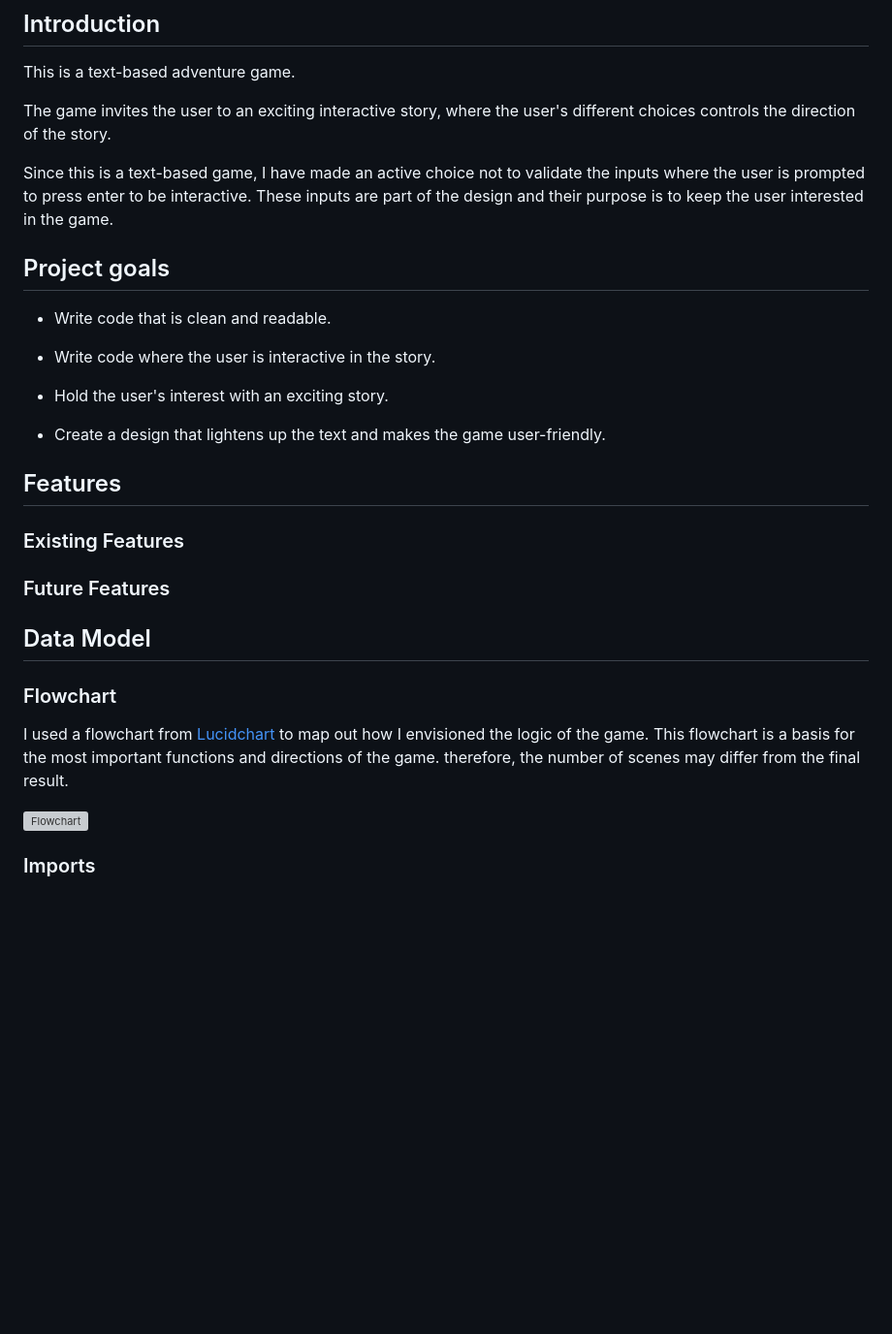
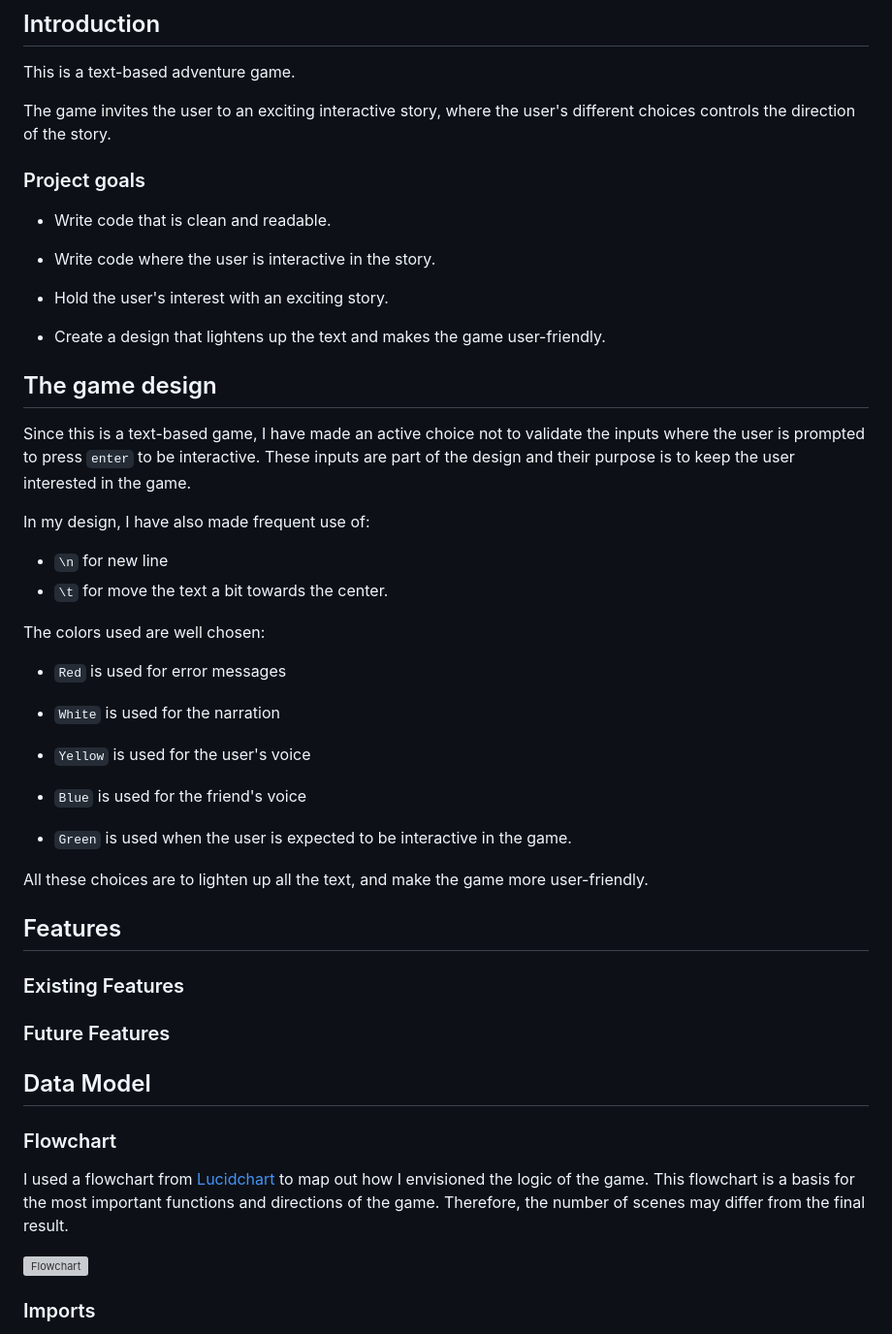
Before and after one commit to Linnea87/adventure-game, a Markdown page: README.md, the part around the change. Shown: that part at 97% size. Rendered like a GitHub page; blank space fills up the shorter version; grey boxes are pictures that could not be loaded.

Commit message:
Update content in README.md

```diff
--- a/README.md
+++ b/README.md
@@ -6,9 +6,7 @@ This is a text-based adventure game.
 
 The game invites the user to an exciting interactive story, where the user's different choices controls the direction of the story.
 
-Since this is a text-based game, I have made an active choice not to validate the inputs where the user is prompted to press enter to be interactive. These inputs are part of the design and their purpose is to keep the user interested in the game.
-
-## Project goals
+### Project goals
 
 * Write code that is clean and readable.
 
@@ -18,6 +16,29 @@ Since this is a text-based game, I have made an active choice not to validate th
 
 * Create a design that lightens up the text and makes the game user-friendly.
 
+## The game design
+Since this is a text-based game, I have made an active choice not to validate the inputs where the user is prompted to press `enter` to be interactive. These inputs are part of the design and their purpose is to keep the user interested in the game.
+
+In my design, I have also made frequent use of:
+
+- `\n` for new line
+- `\t` for move the text a bit towards the center.
+
+The colors used are well chosen:
+
+- `Red` is used for error messages
+
+- `White` is used for the narration
+
+- `Yellow` is used for the user's voice
+
+- `Blue` is used for the friend's voice
+
+- `Green` is used when the user is expected to be interactive in the game.
+
+All these choices are to lighten up all the text, and make the game more user-friendly.
+
+
 ## Features
 ### Existing Features
 ### Future Features
@@ -26,7 +47,7 @@ Since this is a text-based game, I have made an active choice not to validate th
 ## Data Model
 ### Flowchart
 I used a flowchart from [Lucidchart](https://www.lucidchart.com/pages/ER-diagram-symbols-and-meaning)
-to map out how I envisioned the logic of the game. This flowchart is a basis for the most important functions and directions of the game. therefore, the number of scenes may differ from the final result.
+to map out how I envisioned the logic of the game. This flowchart is a basis for the most important functions and directions of the game. Therefore, the number of scenes may differ from the final result.
 
 ![Flowchart](docs/blank_diagram.webp)
 
```
